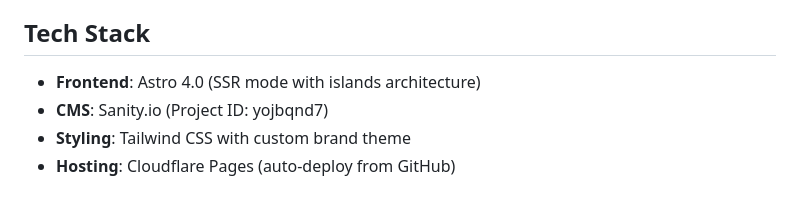
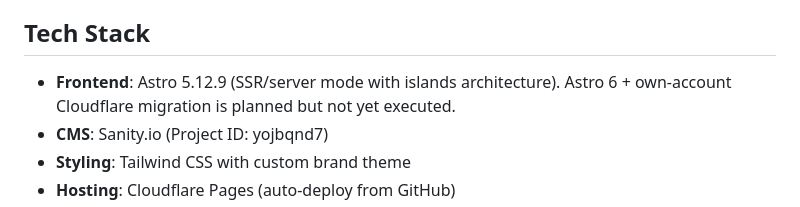
Before and after one commit to peakscapedigital/chef-nam, a Markdown page: CLAUDE.md, the part around the change. Drawn GitHub-style.

Commit message:
docs: correct Astro version in CLAUDE.md (4.0 → 5.12.9)
Reconcile-client drift audit: CLAUDE.md stated Astro 4.0 but package.json
is ^5.12.9. Noted Astro 6 + own-account migration is planned, not executed.

Co-Authored-By: Claude Opus 4.8 (1M context) <noreply@anthropic.com>

```diff
--- a/CLAUDE.md
+++ b/CLAUDE.md
@@ -4,7 +4,7 @@
 High-performance website for Chef Nam Catering, a women-owned Thai fusion catering business serving Ann Arbor, Michigan. Differentiates through authentic Thai heritage combined with American catering expertise.
 
 ## Tech Stack
-- **Frontend**: Astro 4.0 (SSR mode with islands architecture)
+- **Frontend**: Astro 5.12.9 (SSR/server mode with islands architecture). Astro 6 + own-account Cloudflare migration is planned but not yet executed.
 - **CMS**: Sanity.io (Project ID: yojbqnd7)
 - **Styling**: Tailwind CSS with custom brand theme
 - **Hosting**: Cloudflare Pages (auto-deploy from GitHub)
```
